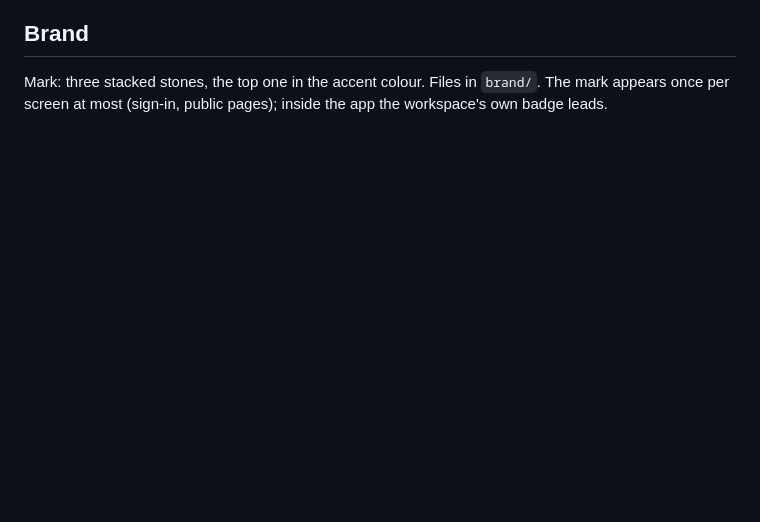
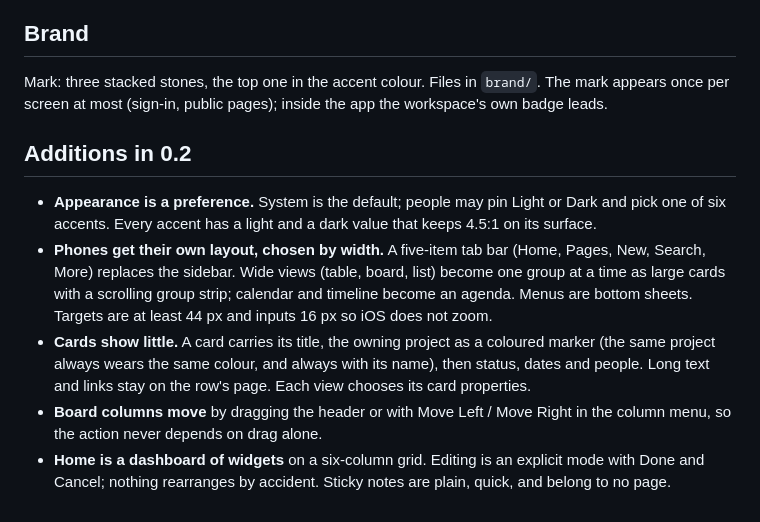
Before and after one commit to harisbashir/cairn, a Markdown page: docs/DESIGN.md, the part around the change. GitHub-like rendering; blank space fills up the shorter version.

```diff
--- a/docs/DESIGN.md
+++ b/docs/DESIGN.md
@@ -31,3 +31,19 @@ design principles apply; Apple platform conventions do not).
 
 Mark: three stacked stones, the top one in the accent colour. Files in `brand/`. The mark appears
 once per screen at most (sign-in, public pages); inside the app the workspace's own badge leads.
+
+## Additions in 0.2
+
+- **Appearance is a preference.** System is the default; people may pin Light or Dark and pick one
+  of six accents. Every accent has a light and a dark value that keeps 4.5:1 on its surface.
+- **Phones get their own layout, chosen by width.** A five-item tab bar (Home, Pages, New, Search,
+  More) replaces the sidebar. Wide views (table, board, list) become one group at a time as large
+  cards with a scrolling group strip; calendar and timeline become an agenda. Menus are bottom
+  sheets. Targets are at least 44 px and inputs 16 px so iOS does not zoom.
+- **Cards show little.** A card carries its title, the owning project as a coloured marker (the
+  same project always wears the same colour, and always with its name), then status, dates and
+  people. Long text and links stay on the row's page. Each view chooses its card properties.
+- **Board columns move** by dragging the header or with Move Left / Move Right in the column menu,
+  so the action never depends on drag alone.
+- **Home is a dashboard of widgets** on a six-column grid. Editing is an explicit mode with Done
+  and Cancel; nothing rearranges by accident. Sticky notes are plain, quick, and belong to no page.
```
Also changed, not shown: README.md (+64 -19 lines), docs/screenshots/board.png (added), docs/screenshots/calendar.png (added), docs/screenshots/home.png (added), docs/screenshots/phone-board.png (added), docs/screenshots/timeline.png (added), 2 other files.
